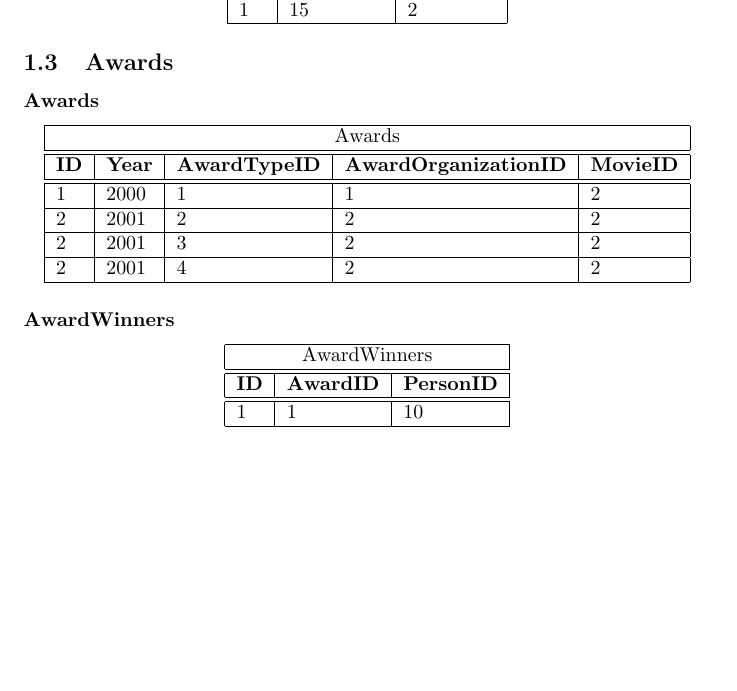
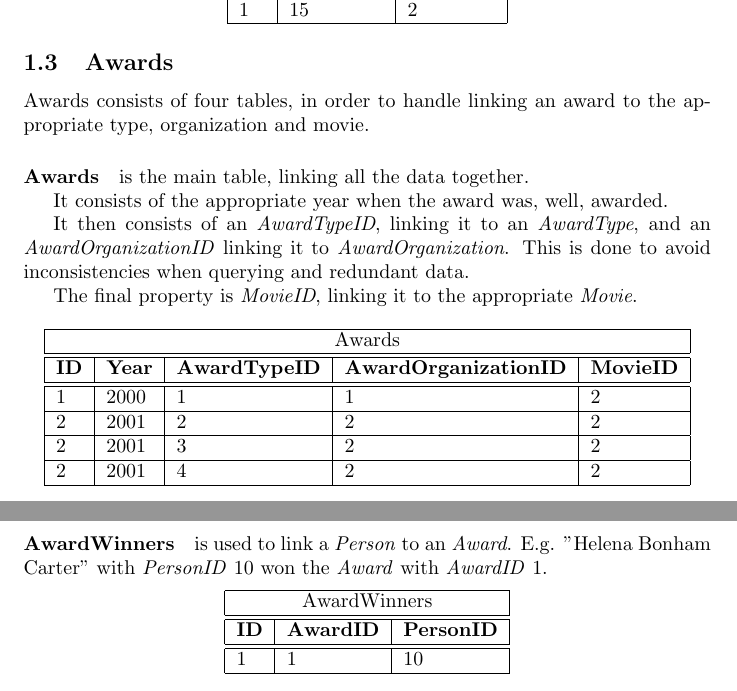
Before and after one commit to Thalmann/courses, a LaTeX document (main.tex): part of page 3 of 4 before the commit and two parts of pages 3 and 4 of 4 after it, the two joined at a grey line, cut so that both start at the same text, the shorter picture padded with empty space. Compiled offline with pdfLaTeX.

Commit message:
Added explaining text for awards

```diff
--- a/main.tex
+++ b/main.tex
@@ -95,7 +95,17 @@ That is, \textit{MovieID} in actors refers to the ID attribute in the \textit{Mo
 
 \subsection{Awards}
 
-\paragraph{Awards}
+Awards consists of four tables, in order to handle linking an award to the appropriate type, organization and movie.
+
+\paragraph{Awards} is the main table, linking all the data together.
+
+It consists of the appropriate year when the award was, well, awarded.
+
+It then consists of an \textit{AwardTypeID}, linking it to an \textit{AwardType}, and an \textit{AwardOrganizationID} linking it to \textit{AwardOrganization}.
+This is done to avoid inconsistencies when querying and redundant data.
+
+The final property is \textit{MovieID}, linking it to the appropriate \textit{Movie}.
+
 \begin{center}
 \begin{tabular}{|l|l|l|l|l|}
 \hline
@@ -108,7 +118,8 @@ That is, \textit{MovieID} in actors refers to the ID attribute in the \textit{Mo
 \end{tabular}
 \end{center}
 
-\paragraph{AwardWinners}
+\paragraph{AwardWinners} is used to link a \textit{Person} to an \textit{Award}.
+E.g. ''Helena Bonham Carter'' with \textit{PersonID} 10 won the \textit{Award} with \textit{AwardID} 1.
 
 \begin{center}
 \begin{tabular}{|l|l|l|}
```
